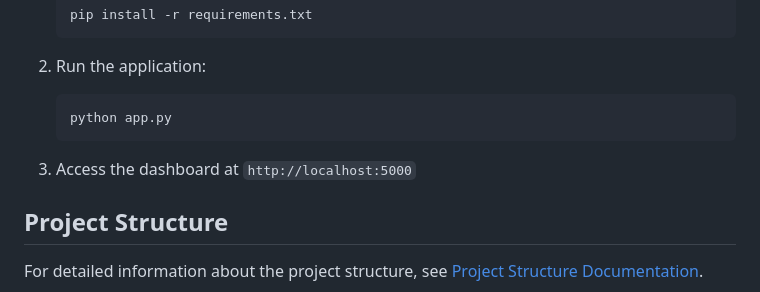
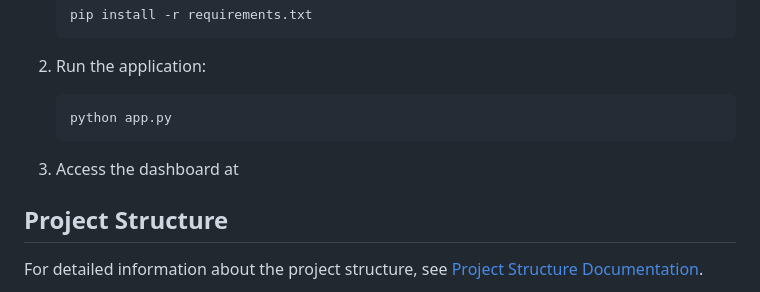
Before and after one commit to Shivamkadam692/MLComp, a Markdown page: README.md, the part around the change. Drawn GitHub-style.

Commit message:
Update dashboard access instruction in README
Fix formatting for dashboard access instruction

````diff
--- a/README.md
+++ b/README.md
@@ -27,7 +27,7 @@ A comprehensive machine learning analysis dashboard built with Python Flask that
    python app.py
    ```
 
-3. Access the dashboard at `http://localhost:5000`
+3. Access the dashboard at
 
 ## Project Structure
 
````
